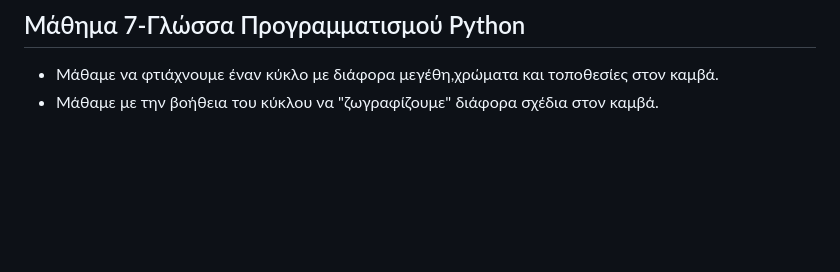
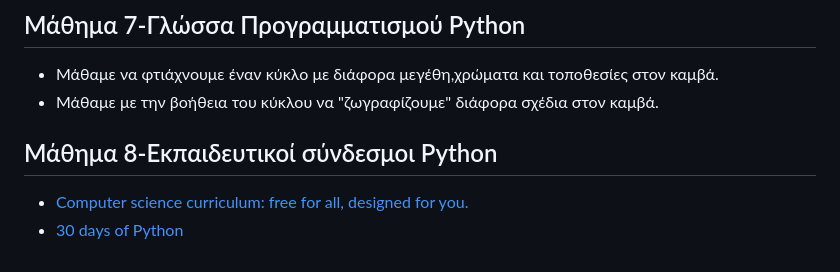
Before and after one commit to joanna0210/mylearningjourney, a Markdown page: mylearningjourney.md, the part around the change. Drawn GitHub-style; blank space fills up the shorter version.

Commit message:
seventhLesson

```diff
--- a/mylearningjourney.md
+++ b/mylearningjourney.md
@@ -54,3 +54,6 @@
 ## Μάθημα 7-Γλώσσα Προγραμματισμού Python
 - Μάθαμε να φτιάχνουμε έναν κύκλο με διάφορα μεγέθη,χρώματα και τοποθεσίες στον καμβά.
 - Μάθαμε με την βοήθεια του κύκλου να "ζωγραφίζουμε" διάφορα σχέδια στον καμβά.
+## Μάθημα 8-Εκπαιδευτικοί σύνδεσμοι Python
+- [Computer science curriculum: free for all, designed for you.](https://academy.cs.cmu.edu/)
+- [30 days of Python](https://github.com/Asabeneh/30-Days-Of-Python)
```
